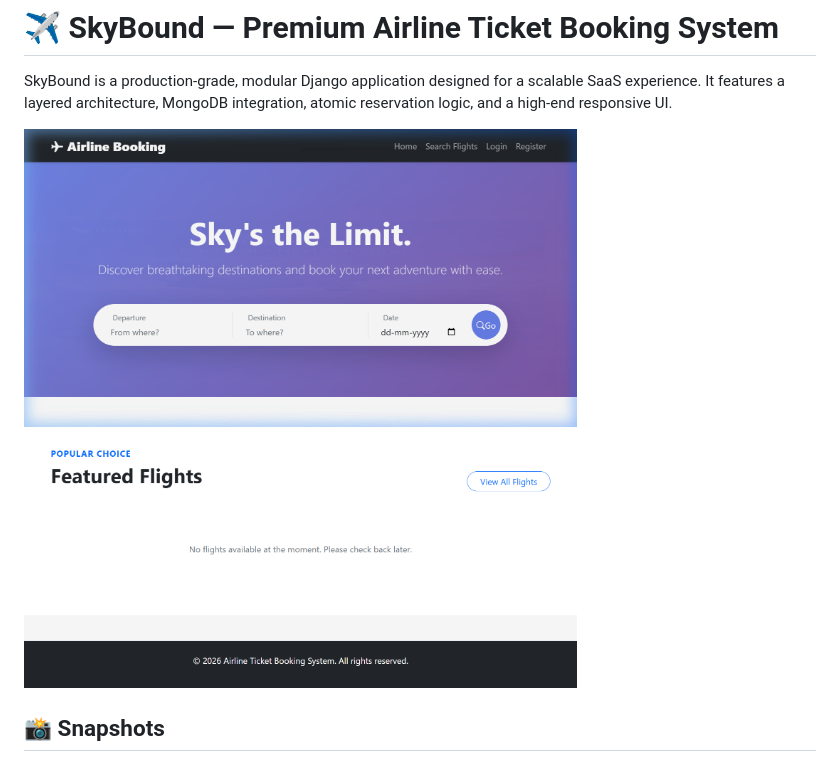
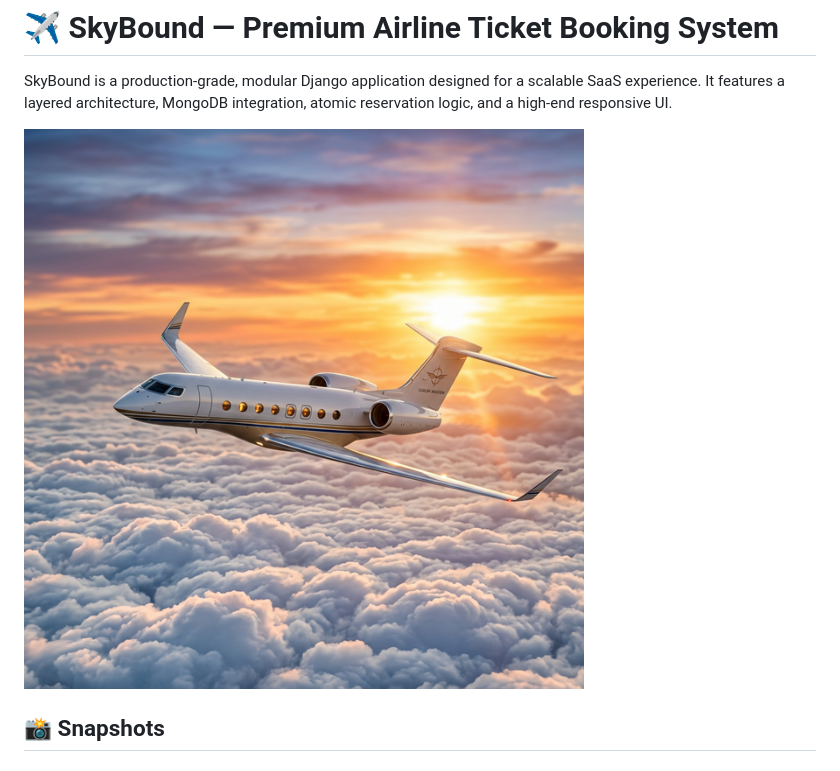
Before and after one commit to lavanya-2626/airline_project, a Markdown page: README.md, the part around the change. Rendered like a GitHub page.

Commit message:
Docs: Update top banner to feature new hero flight image

```diff
--- a/README.md
+++ b/README.md
@@ -2,7 +2,7 @@
 
 SkyBound is a production-grade, modular Django application designed for a scalable SaaS experience. It features a layered architecture, MongoDB integration, atomic reservation logic, and a high-end responsive UI.
 
-![SkyBound Homepage](docs/screenshots/homepage.png)
+![SkyBound Hero](static/images/hero_flight.png)
 
 ## 📸 Snapshots
 
```
